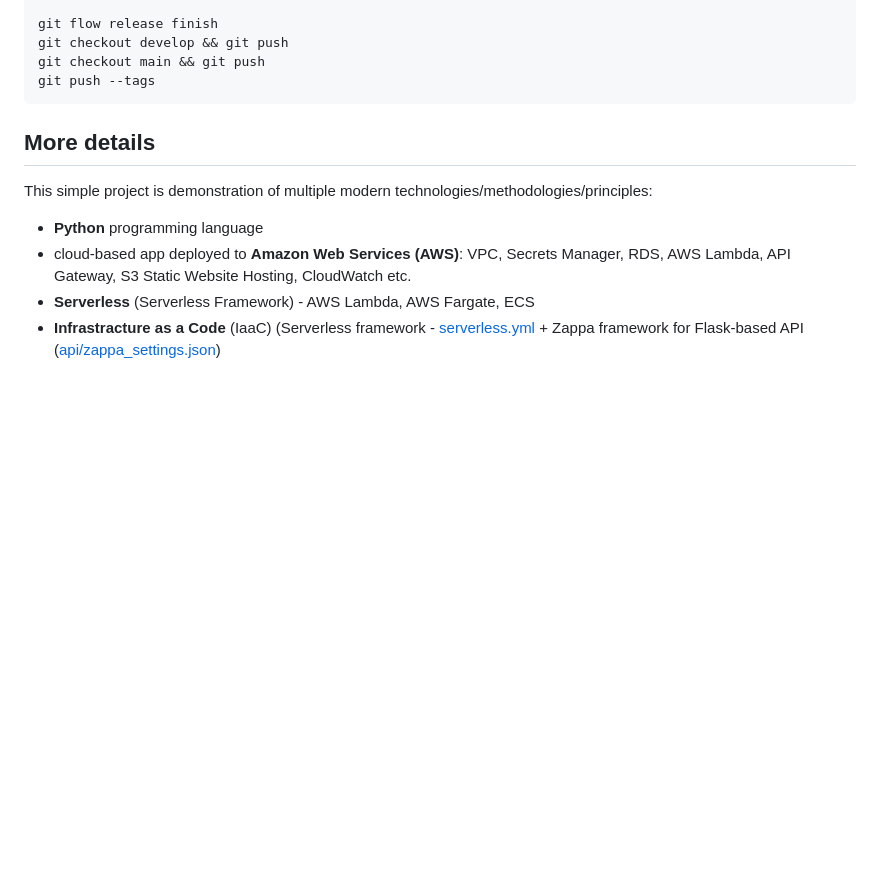
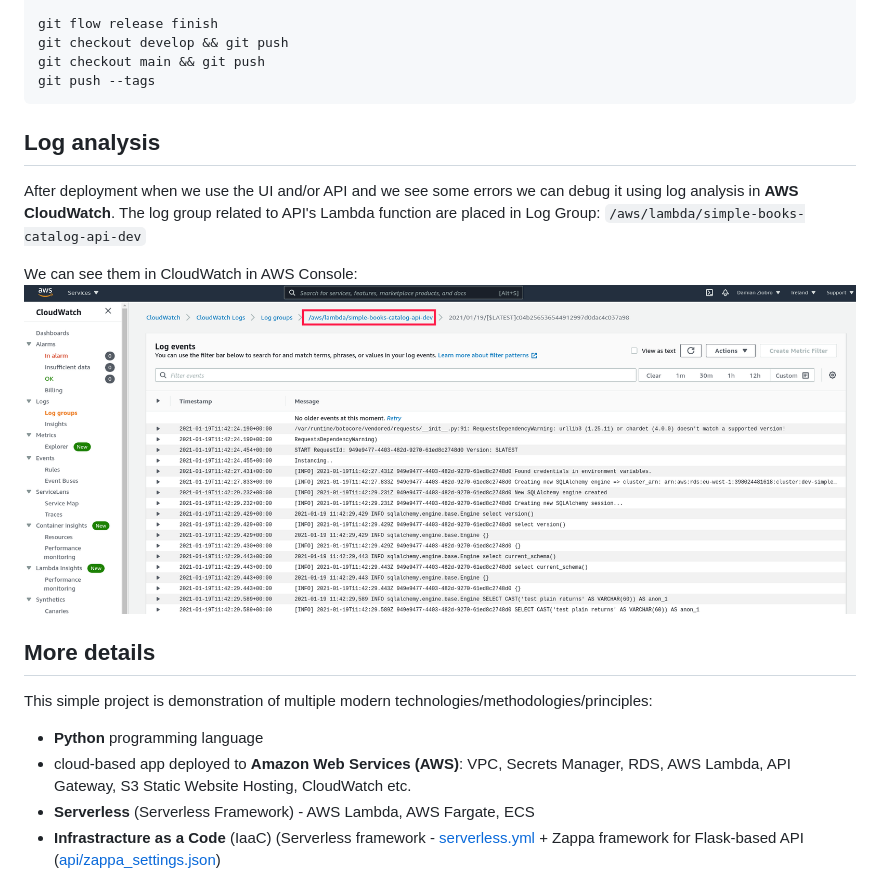
Before and after one commit to DamZiobro/serverless-full-stack-cloud-app, a Markdown page: README.md, the part around the change. GitHub-like rendering; pictures changed too: docs/cloud_watch_logs.png (added); blank space fills up the shorter version.

Commit message:
add log analysis to README

````diff
--- a/README.md
+++ b/README.md
@@ -242,6 +242,15 @@ git checkout main && git push
 git push --tags
 ```
 
+Log analysis
+--------
+After deployment when we use the UI and/or API and we see some errors we can
+debug it using log analysis in **AWS CloudWatch**. The log group related to
+API's Lambda function are placed in Log Group: `/aws/lambda/simple-books-catalog-api-dev`
+
+We can see them in CloudWatch in AWS Console:
+![](docs/cloud_watch_logs.png)
+
 
 More details
 --------
````
